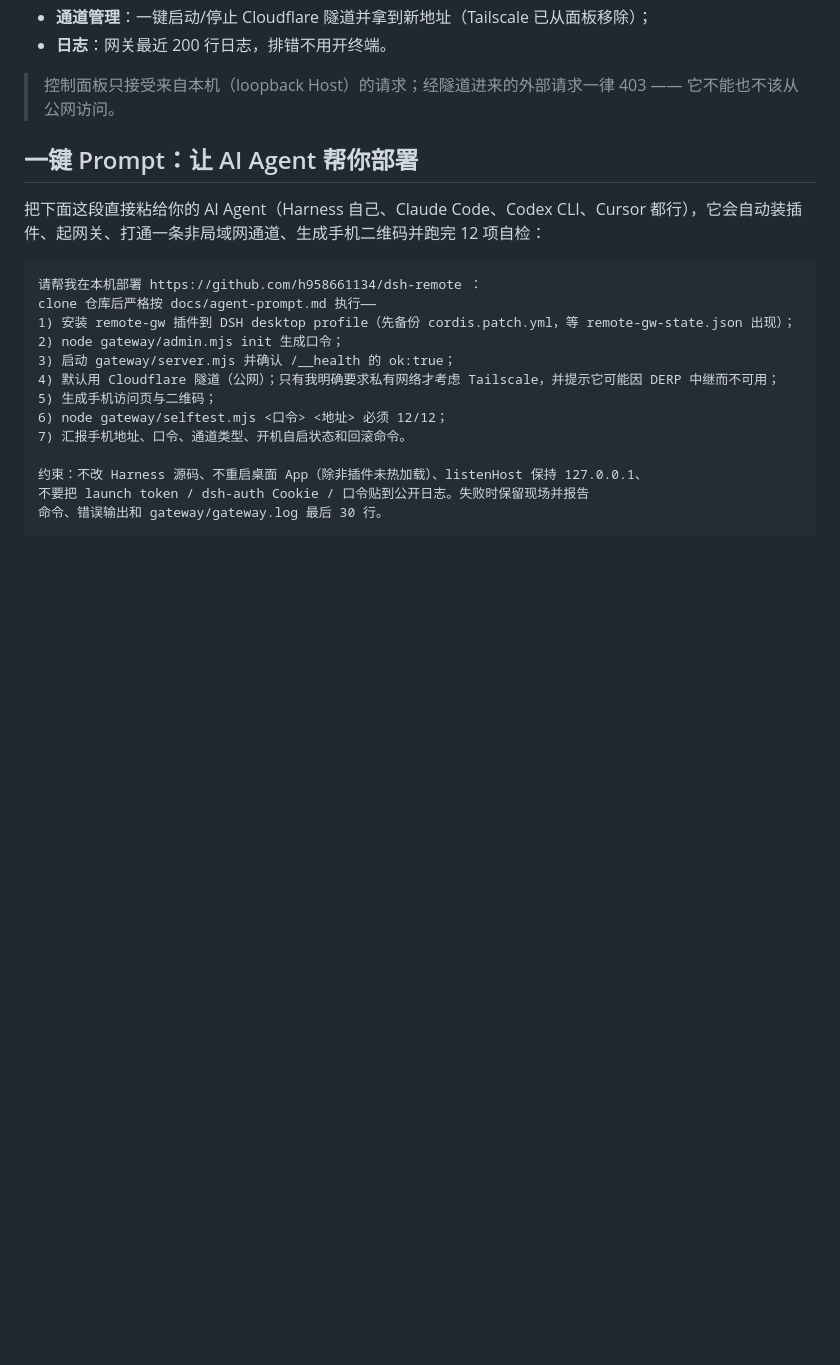
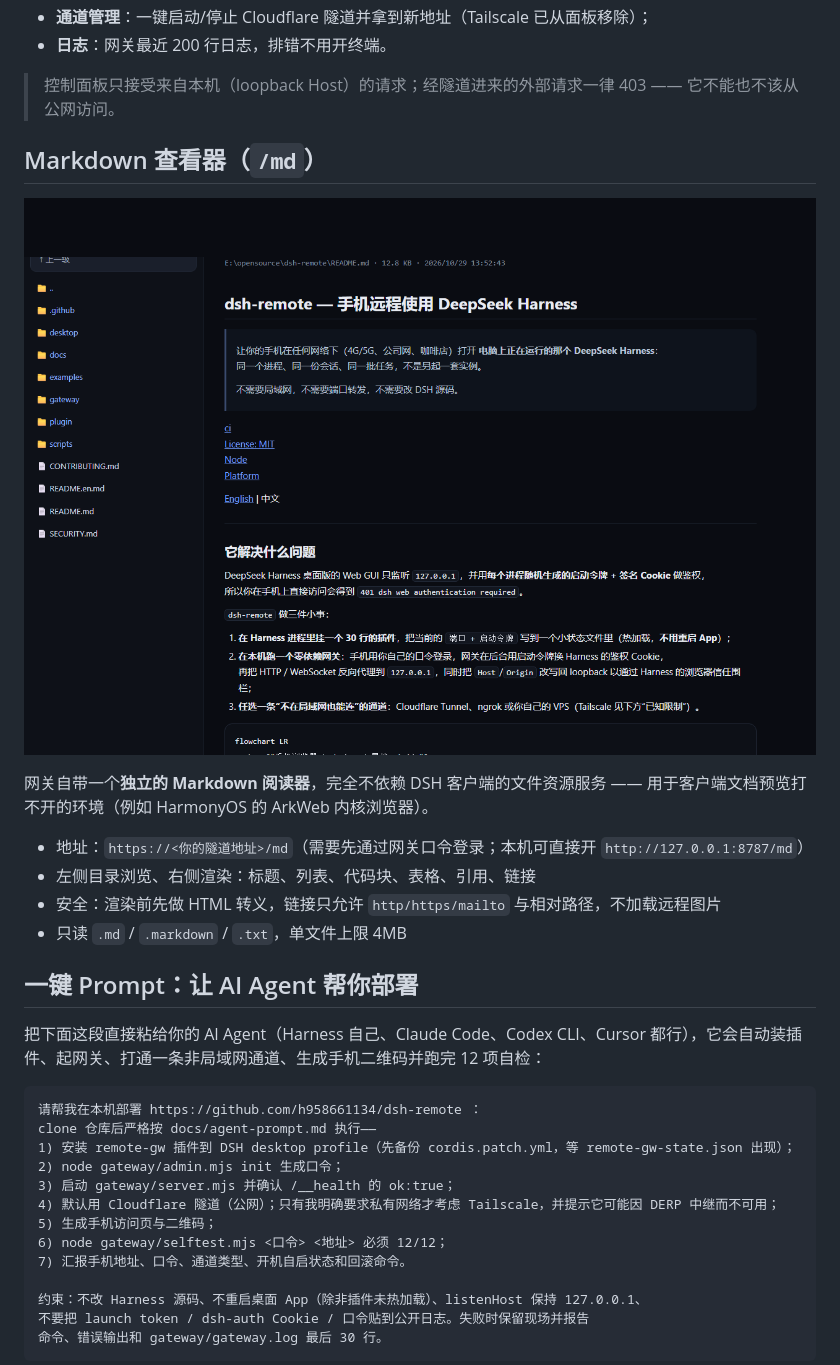
Before and after one commit to h958661134/dsh-remote, a Markdown page: README.md, the part around the change. Drawn GitHub-style; pictures changed too: docs/images/markdown-viewer.png (added); blank space fills up the shorter version.

```diff
--- a/README.md
+++ b/README.md
@@ -67,6 +67,18 @@ flowchart LR
 - **日志**：网关最近 200 行日志，排错不用开终端。
 
 > 控制面板只接受来自本机（loopback Host）的请求；经隧道进来的外部请求一律 403 —— 它不能也不该从公网访问。
+
+## Markdown 查看器（`/md`）
+
+![Markdown 查看器](docs/images/markdown-viewer.png)
+
+网关自带一个**独立的 Markdown 阅读器**，完全不依赖 DSH 客户端的文件资源服务 ——
+用于客户端文档预览打不开的环境（例如 HarmonyOS 的 ArkWeb 内核浏览器）。
+
+- 地址：`https://<你的隧道地址>/md`（需要先通过网关口令登录；本机可直接开 `http://127.0.0.1:8787/md`）
+- 左侧目录浏览、右侧渲染：标题、列表、代码块、表格、引用、链接
+- 安全：渲染前先做 HTML 转义，链接只允许 `http/https/mailto` 与相对路径，不加载远程图片
+- 只读 `.md` / `.markdown` / `.txt`，单文件上限 4MB
 
 ## 一键 Prompt：让 AI Agent 帮你部署
 
```
Also changed, not shown: README.en.md (+15 -0 lines), docs/troubleshooting.md (+5 -3 lines), 6 other files.
